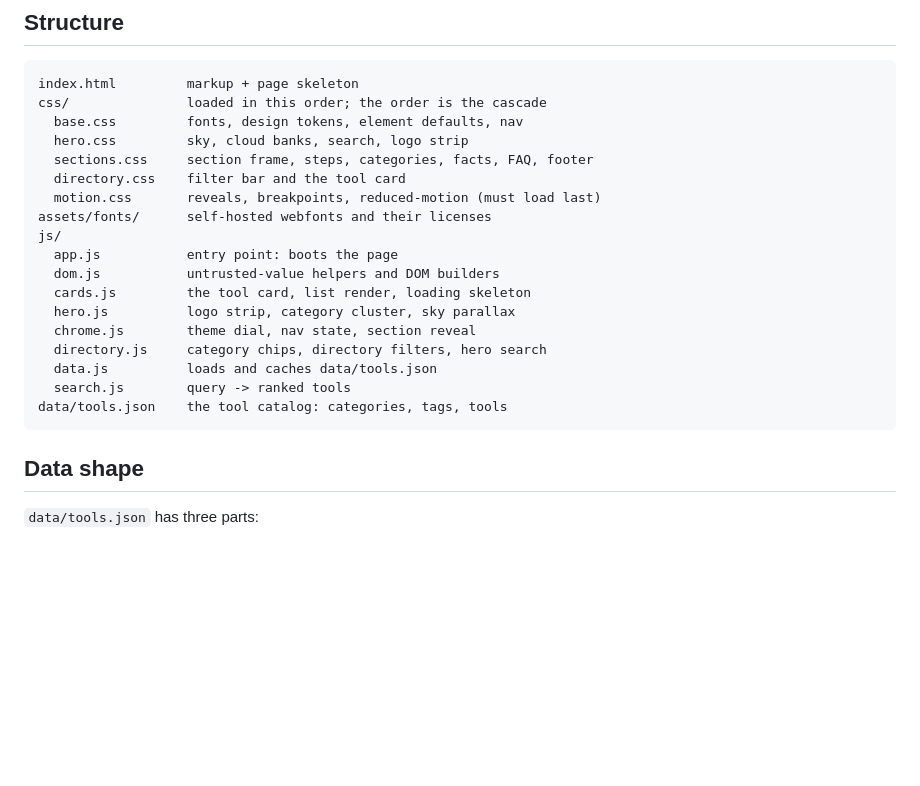
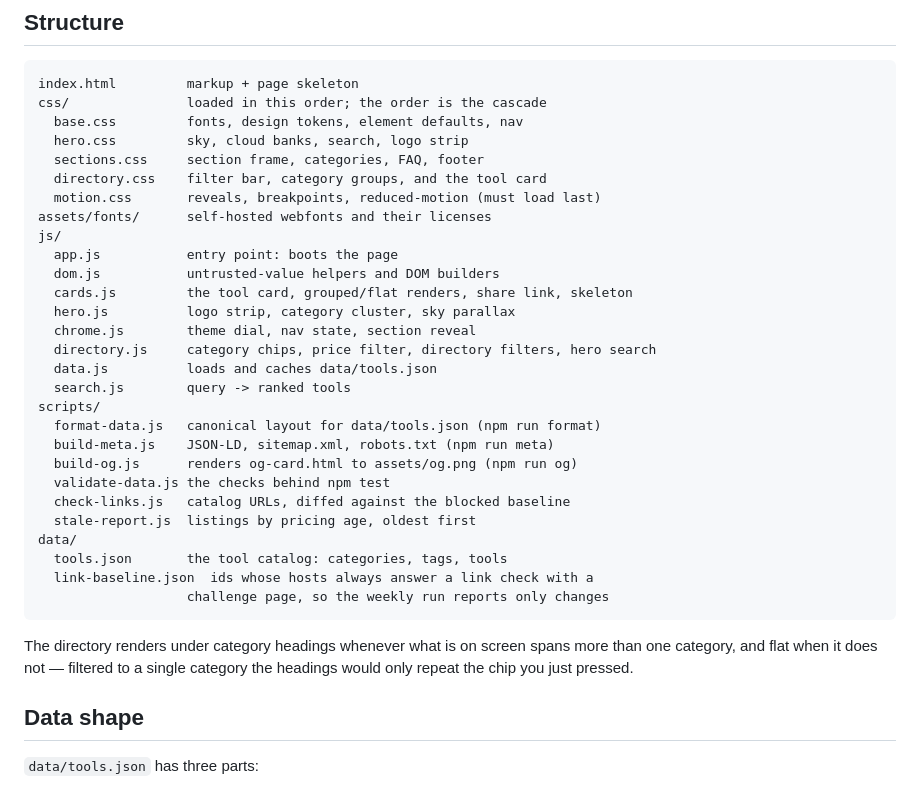
Before and after one commit to wpasch/ToolMatch, a Markdown page: README.md, the part around the change. GitHub-like rendering; blank space fills up the shorter version.

Commit message:
Bring the README's map back in line with the files
Four things had moved out from under it: the steps and facts sections are
gone from sections.css, scripts/ and the second file in data/ were never
listed at all, and cards.js and directory.js both do more than their one-line
descriptions claimed. Adds the grouping rule too, since it is the one bit of
directory behaviour you cannot infer from a filename.

````diff
--- a/README.md
+++ b/README.md
@@ -24,21 +24,35 @@ index.html         markup + page skeleton
 css/               loaded in this order; the order is the cascade
   base.css         fonts, design tokens, element defaults, nav
   hero.css         sky, cloud banks, search, logo strip
-  sections.css     section frame, steps, categories, facts, FAQ, footer
-  directory.css    filter bar and the tool card
+  sections.css     section frame, categories, FAQ, footer
+  directory.css    filter bar, category groups, and the tool card
   motion.css       reveals, breakpoints, reduced-motion (must load last)
 assets/fonts/      self-hosted webfonts and their licenses
 js/
   app.js           entry point: boots the page
   dom.js           untrusted-value helpers and DOM builders
-  cards.js         the tool card, list render, loading skeleton
+  cards.js         the tool card, grouped/flat renders, share link, skeleton
   hero.js          logo strip, category cluster, sky parallax
   chrome.js        theme dial, nav state, section reveal
-  directory.js     category chips, directory filters, hero search
+  directory.js     category chips, price filter, directory filters, hero search
   data.js          loads and caches data/tools.json
   search.js        query -> ranked tools
-data/tools.json    the tool catalog: categories, tags, tools
+scripts/
+  format-data.js   canonical layout for data/tools.json (npm run format)
+  build-meta.js    JSON-LD, sitemap.xml, robots.txt (npm run meta)
+  build-og.js      renders og-card.html to assets/og.png (npm run og)
+  validate-data.js the checks behind npm test
+  check-links.js   catalog URLs, diffed against the blocked baseline
+  stale-report.js  listings by pricing age, oldest first
+data/
+  tools.json       the tool catalog: categories, tags, tools
+  link-baseline.json  ids whose hosts always answer a link check with a
+                   challenge page, so the weekly run reports only changes
 ```
+
+The directory renders under category headings whenever what is on screen
+spans more than one category, and flat when it does not — filtered to a
+single category the headings would only repeat the chip you just pressed.
 
 ## Data shape
 
````
